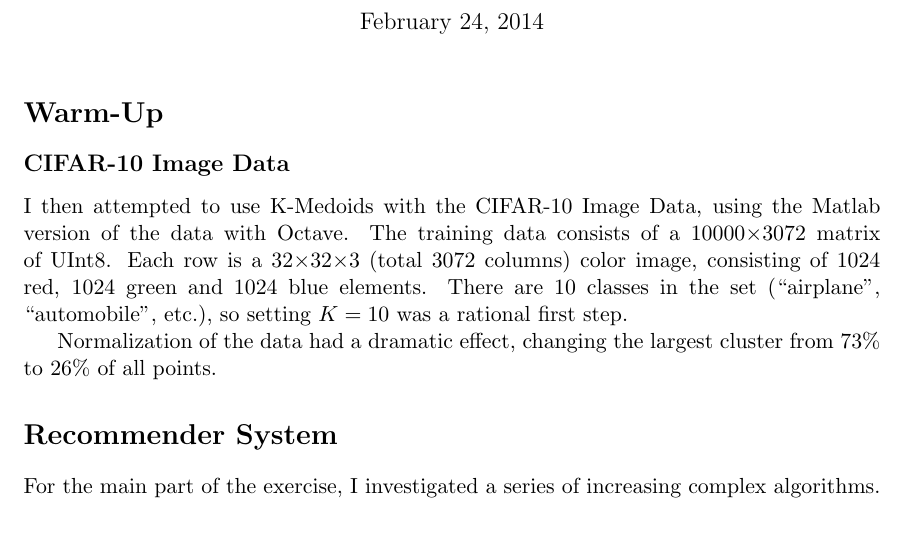
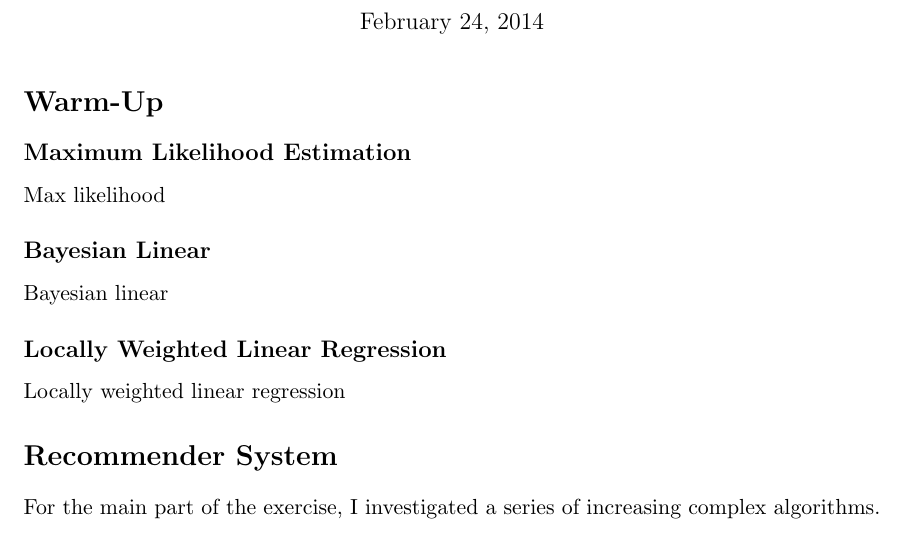
Before and after one commit to wihl/cs181-spring2014, a LaTeX document (Practical2/writeup/Practical2_writeup.tex): part of page 1 of 4, cut so that both start at the same text. Compiled offline with pdfLaTeX.

Commit message:
warmup section placeholders

```diff
--- a/Practical2/writeup/Practical2_writeup.tex
+++ b/Practical2/writeup/Practical2_writeup.tex
@@ -29,33 +29,18 @@
 %helmet tests on g forces http://www.smf.org/docs/articles/hic/Various_helmets_stds.pdf
 
 
-\subsection*{CIFAR-10 Image Data}
+\subsection*{Maximum Likelihood Estimation}
 
-I then attempted to use K-Medoids with the CIFAR-10 Image Data, using the Matlab version of the data with Octave. The training data consists of a 10000$\times$3072 matrix of UInt8. Each row is a 32$\times$32$\times$3 (total 3072 columns) color image, consisting of 1024 red, 1024 green and 1024 blue elements. There are 10 classes in the set (``airplane'', ``automobile'', etc.), so setting $K=10$ was a rational first step.
+Max likelihood
 
-Normalization of the data had a dramatic effect, changing the largest cluster from 73\% to 26\% of all points.
+\subsection*{Bayesian Linear}
 
-% commenting out data table because it looks ugly
-\iffalse
-\begin{center}
-    \begin{tabular}{ | l | l | p{2cm} |}
-    \hline
-    \multicolumn{2}{|c|}{Percentage Distribution per Cluster} \\ \hline
-    Unnormalized & Normalized \\ \hline
-    0 & 6 \\ \hline
-    0 & 5 \\ \hline
-    0 & 4 \\ \hline
-    73 & 26 \\ \hline
-    16 & 14 \\ \hline
-    0 & 13 \\ \hline
-    0 & 5 \\ \hline
-    6 & 4 \\ \hline
-    3 & 3 \\ \hline
-    0 & 15 \\ \hline
-    \hline
-    \end{tabular}
-\end{center}
-\fi
+Bayesian linear
+
+\subsection*{Locally Weighted Linear Regression}
+
+Locally weighted linear regression
+
 
 \section*{Recommender System}
 
```
Also changed, not shown: Practical2/writeup/Practical2_writeup.pdf.
